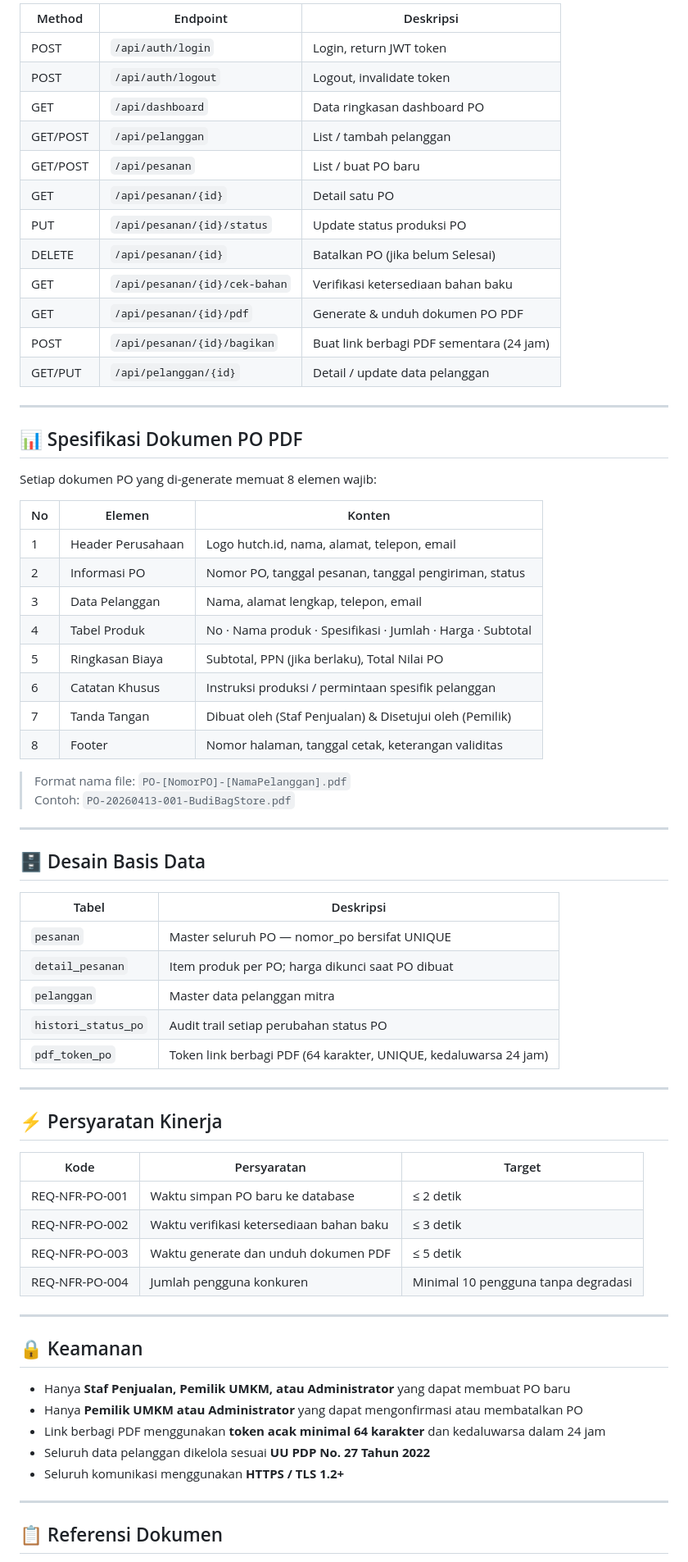
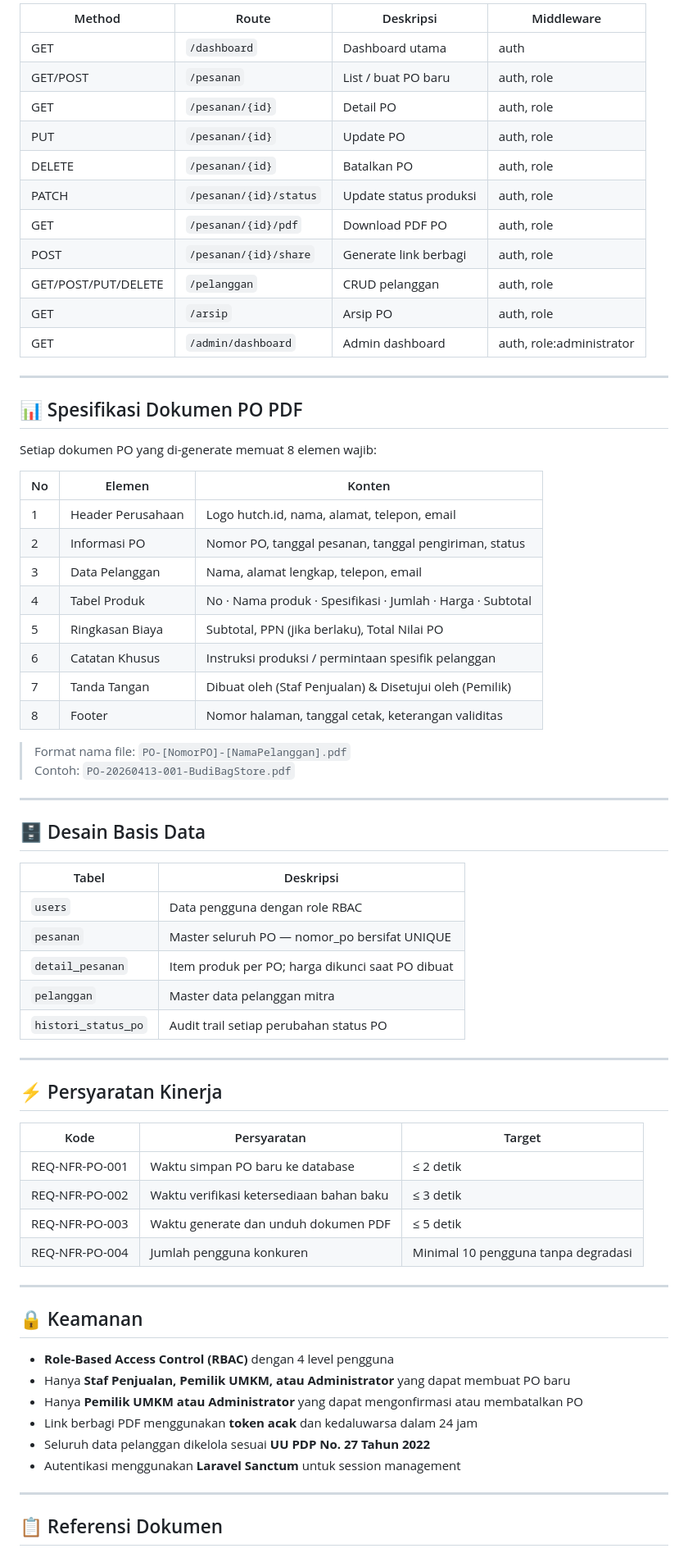
Before and after one commit to byedriand/hutch_id_Kelompok2, a Markdown page: README.md, the part around one of its changes. Shown at 82% size. Rendered like a GitHub page.

```diff
--- a/README.md
+++ b/README.md
@@ -181,18 +240,17 @@ Auth: `Authorization: Bearer {token}`
 
-| Method | Endpoint | Deskripsi |
-|---|---|---|
-| POST | `/api/auth/login` | Login, return JWT token |
-| POST | `/api/auth/logout` | Logout, invalidate token |
-| GET | `/api/dashboard` | Data ringkasan dashboard PO |
-| GET/POST | `/api/pelanggan` | List / tambah pelanggan |
-| GET/POST | `/api/pesanan` | List / buat PO baru |
-| GET | `/api/pesanan/{id}` | Detail satu PO |
-| PUT | `/api/pesanan/{id}/status` | Update status produksi PO |
-| DELETE | `/api/pesanan/{id}` | Batalkan PO (jika belum Selesai) |
-| GET | `/api/pesanan/{id}/cek-bahan` | Verifikasi ketersediaan bahan baku |
-| GET | `/api/pesanan/{id}/pdf` | Generate & unduh dokumen PO PDF |
-| POST | `/api/pesanan/{id}/bagikan` | Buat link berbagi PDF sementara (24 jam) |
-| GET/PUT | `/api/pelanggan/{id}` | Detail / update data pelanggan |
+| Method              | Route                  | Deskripsi              | Middleware               |
+| ------------------- | ---------------------- | ---------------------- | ------------------------ |
+| GET                 | `/dashboard`           | Dashboard utama        | auth                     |
+| GET/POST            | `/pesanan`             | List / buat PO baru    | auth, role               |
+| GET                 | `/pesanan/{id}`        | Detail PO              | auth, role               |
+| PUT                 | `/pesanan/{id}`        | Update PO              | auth, role               |
+| DELETE              | `/pesanan/{id}`        | Batalkan PO            | auth, role               |
+| PATCH               | `/pesanan/{id}/status` | Update status produksi | auth, role               |
+| GET                 | `/pesanan/{id}/pdf`    | Download PDF PO        | auth, role               |
+| POST                | `/pesanan/{id}/share`  | Generate link berbagi  | auth, role               |
+| GET/POST/PUT/DELETE | `/pelanggan`           | CRUD pelanggan         | auth, role               |
+| GET                 | `/arsip`               | Arsip PO               | auth, role               |
+| GET                 | `/admin/dashboard`     | Admin dashboard        | auth, role:administrator |
 
 ---
 
@@ -200,16 +258,16 @@ Auth: `Authorization: Bearer {token}`
 
 Setiap dokumen PO yang di-generate memuat 8 elemen wajib:
 
-| No | Elemen | Konten |
-|---|---|---|
-| 1 | Header Perusahaan | Logo hutch.id, nama, alamat, telepon, email |
-| 2 | Informasi PO | Nomor PO, tanggal pesanan, tanggal pengiriman, status |
-| 3 | Data Pelanggan | Nama, alamat lengkap, telepon, email |
-| 4 | Tabel Produk | No · Nama produk · Spesifikasi · Jumlah · Harga · Subtotal |
-| 5 | Ringkasan Biaya | Subtotal, PPN (jika berlaku), Total Nilai PO |
-| 6 | Catatan Khusus | Instruksi produksi / permintaan spesifik pelanggan |
-| 7 | Tanda Tangan | Dibuat oleh (Staf Penjualan) & Disetujui oleh (Pemilik) |
-| 8 | Footer | Nomor halaman, tanggal cetak, keterangan validitas |
+| No  | Elemen            | Konten                                                     |
+| --- | ----------------- | ---------------------------------------------------------- |
+| 1   | Header Perusahaan | Logo hutch.id, nama, alamat, telepon, email                |
+| 2   | Informasi PO      | Nomor PO, tanggal pesanan, tanggal pengiriman, status      |
+| 3   | Data Pelanggan    | Nama, alamat lengkap, telepon, email                       |
+| 4   | Tabel Produk      | No · Nama produk · Spesifikasi · Jumlah · Harga · Subtotal |
+| 5   | Ringkasan Biaya   | Subtotal, PPN (jika berlaku), Total Nilai PO               |
+| 6   | Catatan Khusus    | Instruksi produksi / permintaan spesifik pelanggan         |
+| 7   | Tanda Tangan      | Dibuat oleh (Staf Penjualan) & Disetujui oleh (Pemilik)    |
+| 8   | Footer            | Nomor halaman, tanggal cetak, keterangan validitas         |
 
 > Format nama file: `PO-[NomorPO]-[NamaPelanggan].pdf`
 > Contoh: `PO-20260413-001-BudiBagStore.pdf`
@@ -218,34 +276,35 @@ Setiap dokumen PO yang di-generate memuat 8 elemen wajib:
 
 ## 🗄️ Desain Basis Data
 
-| Tabel | Deskripsi |
-|---|---|
-| `pesanan` | Master seluruh PO — nomor_po bersifat UNIQUE |
-| `detail_pesanan` | Item produk per PO; harga dikunci saat PO dibuat |
-| `pelanggan` | Master data pelanggan mitra |
-| `histori_status_po` | Audit trail setiap perubahan status PO |
-| `pdf_token_po` | Token link berbagi PDF (64 karakter, UNIQUE, kedaluwarsa 24 jam) |
+| Tabel               | Deskripsi                                        |
+| ------------------- | ------------------------------------------------ |
+| `users`             | Data pengguna dengan role RBAC                   |
+| `pesanan`           | Master seluruh PO — nomor_po bersifat UNIQUE     |
+| `detail_pesanan`    | Item produk per PO; harga dikunci saat PO dibuat |
+| `pelanggan`         | Master data pelanggan mitra                      |
+| `histori_status_po` | Audit trail setiap perubahan status PO           |
 
 ---
 
 ## ⚡ Persyaratan Kinerja
 
-| Kode | Persyaratan | Target |
-|---|---|---|
-| REQ-NFR-PO-001 | Waktu simpan PO baru ke database | ≤ 2 detik |
-| REQ-NFR-PO-002 | Waktu verifikasi ketersediaan bahan baku | ≤ 3 detik |
-| REQ-NFR-PO-003 | Waktu generate dan unduh dokumen PDF | ≤ 5 detik |
-| REQ-NFR-PO-004 | Jumlah pengguna konkuren | Minimal 10 pengguna tanpa degradasi |
+| Kode           | Persyaratan                              | Target                              |
+| -------------- | ---------------------------------------- | ----------------------------------- |
+| REQ-NFR-PO-001 | Waktu simpan PO baru ke database         | ≤ 2 detik                           |
+| REQ-NFR-PO-002 | Waktu verifikasi ketersediaan bahan baku | ≤ 3 detik                           |
+| REQ-NFR-PO-003 | Waktu generate dan unduh dokumen PDF     | ≤ 5 detik                           |
+| REQ-NFR-PO-004 | Jumlah pengguna konkuren                 | Minimal 10 pengguna tanpa degradasi |
 
 ---
 
 ## 🔒 Keamanan
 
+- **Role-Based Access Control (RBAC)** dengan 4 level pengguna
 - Hanya **Staf Penjualan, Pemilik UMKM, atau Administrator** yang dapat membuat PO baru
 - Hanya **Pemilik UMKM atau Administrator** yang dapat mengonfirmasi atau membatalkan PO
-- Link berbagi PDF menggunakan **token acak minimal 64 karakter** dan kedaluwarsa dalam 24 jam
+- Link berbagi PDF menggunakan **token acak** dan kedaluwarsa dalam 24 jam
 - Seluruh data pelanggan dikelola sesuai **UU PDP No. 27 Tahun 2022**
-- Seluruh komunikasi menggunakan **HTTPS / TLS 1.2+**
+- Autentikasi menggunakan **Laravel Sanctum** untuk session management
 
 ---
 
```
Also changed, not shown: other parts of README.md (+148 -89 lines).
